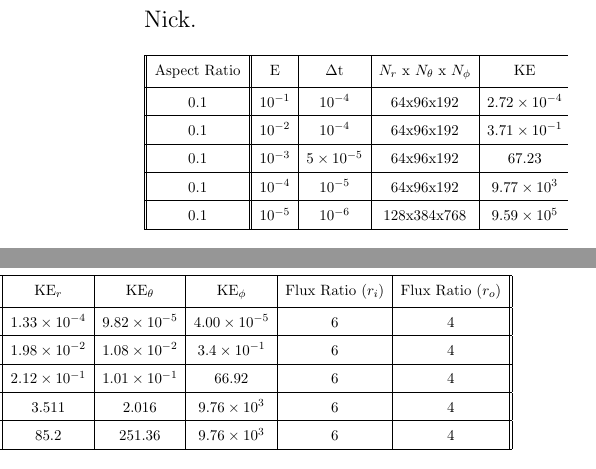
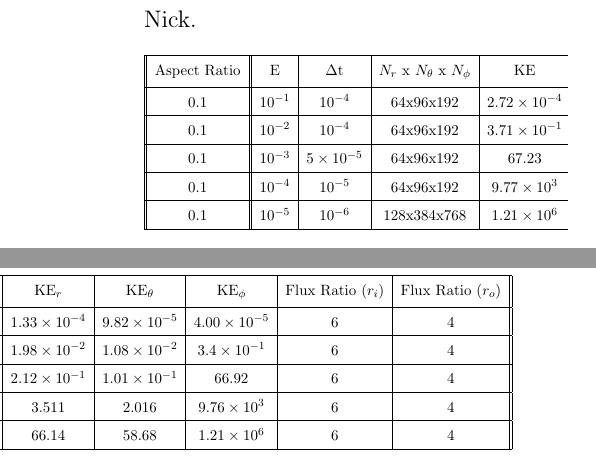
Before and after one commit to rolfram/centrifugal, a LaTeX document (main.tex, which reads tables.tex): two parts of the columns of page 6 of 9, joined at a grey line, cut so that both start at the same text. Compiled offline with pdfLaTeX.

Commit message:
Adjusted table

```diff
--- a/tables.tex
+++ b/tables.tex
@@ -18,7 +18,7 @@
  \hline
 	 0.1 & $10^{-4}$ & $10^{-5}$ & 64x96x192 & $9.77 \times 10^{3}$ & $3.511$ & $2.016$ & $9.76 \times 10^{3}$ & 6 & 4  \\
  \hline
-	 0.1 & $10^{-5}$ & $10^{-6}$ & 128x384x768 & $9.59 \times 10^{5}$ & $85.2$ & $251.36$ & $9.76 \times 10^{3}$ & 6 & 4 \\
+	 0.1 & $10^{-5}$ & $10^{-6}$ & 128x384x768 & $1.21 \times 10^{6}$ & $66.14$ & $58.68$ & $1.21 \times 10^{6}$ & 6 & 4 \\
  \hline
 \end{tabular}
 \end{adjustbox}
```
